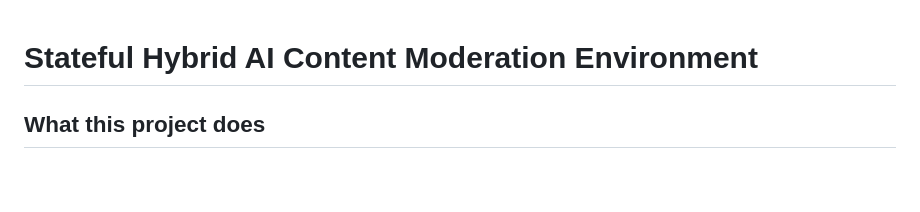
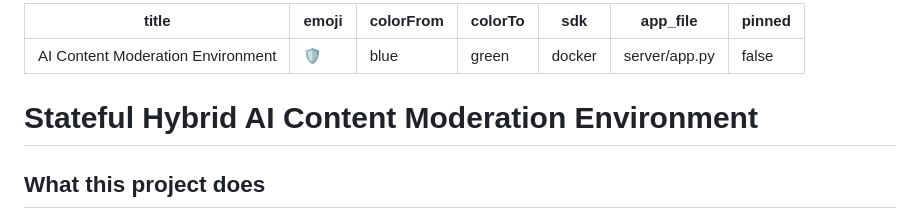
Before and after one commit to basant-gautam/Content-Moderation-Environment, a Markdown page: README.md, the part around the change. Rendered like a GitHub page; blank space fills up the shorter version.

Commit message:
Update README.md with project metadata and configuration details

```diff
--- a/README.md
+++ b/README.md
@@ -1,3 +1,13 @@
+---
+title: AI Content Moderation Environment
+emoji: 🛡️
+colorFrom: blue
+colorTo: green
+sdk: docker
+app_file: server/app.py
+pinned: false
+---
+
 # Stateful Hybrid AI Content Moderation Environment
 
 ## What this project does
```
